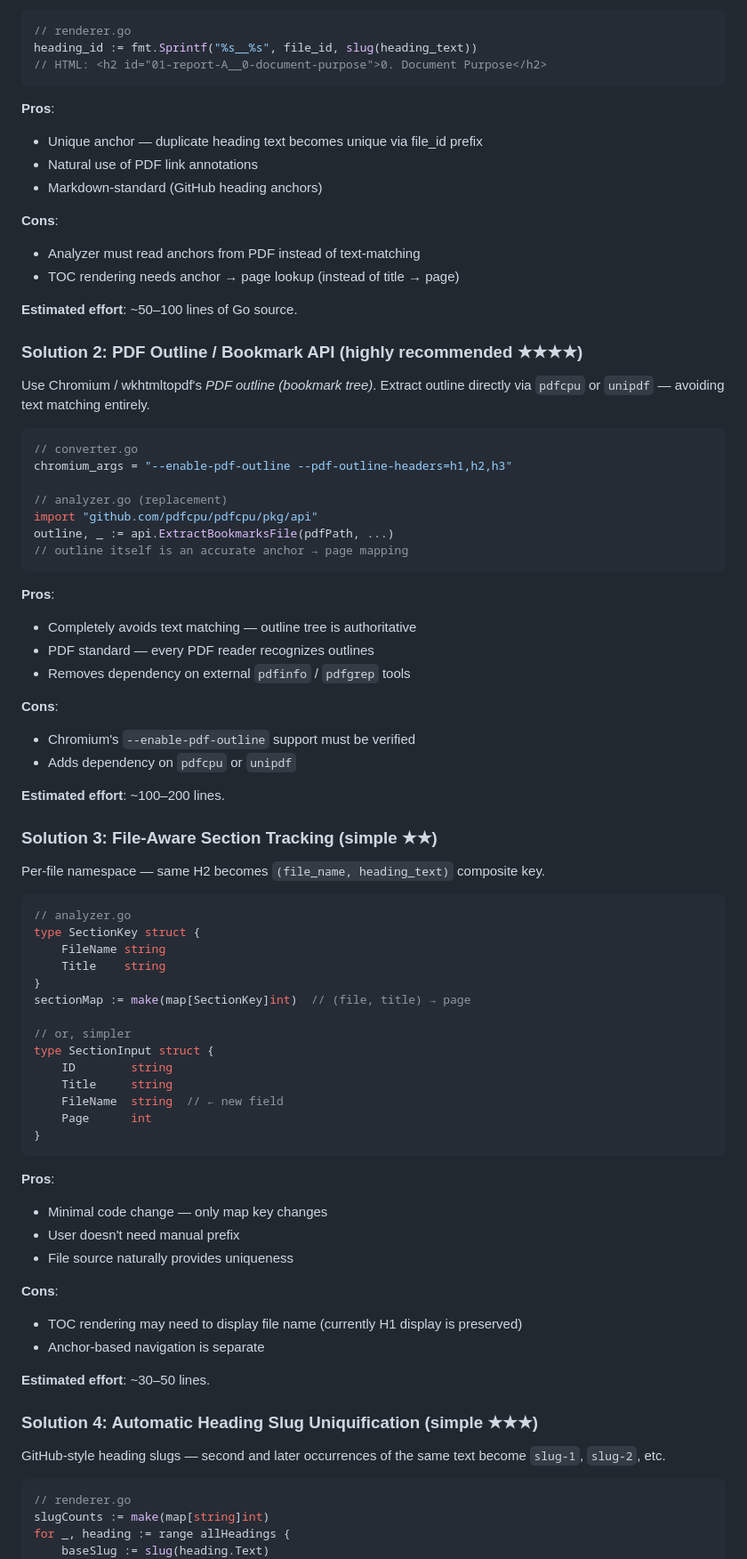
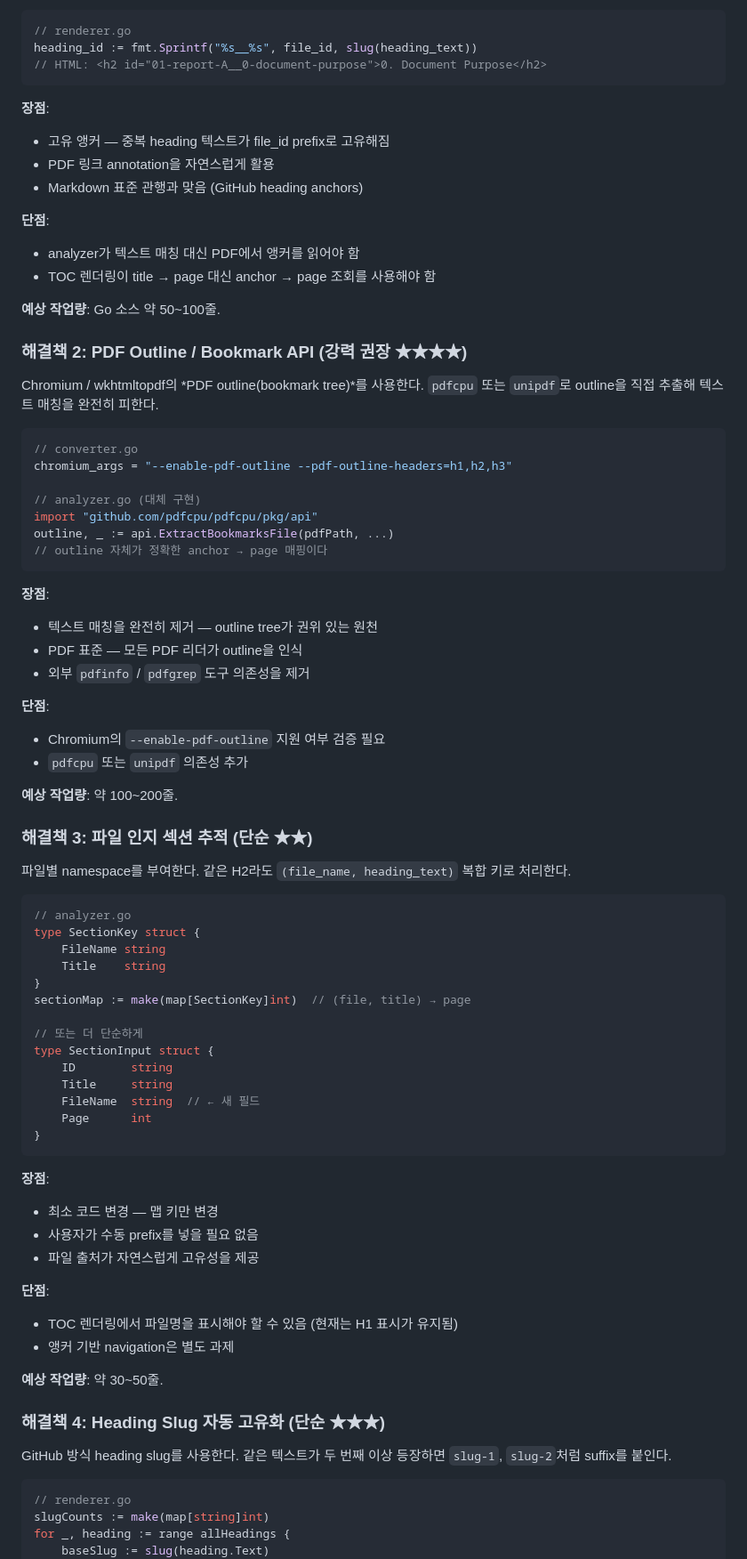
Before and after one commit to taemire/tools, a Markdown page: md2pdf/docs/toc-mapping-research.md, the part around one of its changes. Shown at 89% size. Drawn GitHub-style.

````diff
--- a/md2pdf/docs/toc-mapping-research.md
+++ b/md2pdf/docs/toc-mapping-research.md
@@ -71,45 +71,45 @@ heading_id := fmt.Sprintf("%s__%s", file_id, slug(heading_text))
 // HTML: <h2 id="01-report-A__0-document-purpose">0. Document Purpose</h2>
 ```
 
-**Pros**:
-- Unique anchor — duplicate heading text becomes unique via file_id prefix
-- Natural use of PDF link annotations
-- Markdown-standard (GitHub heading anchors)
+**장점**:
+- 고유 앵커 — 중복 heading 텍스트가 file_id prefix로 고유해짐
+- PDF 링크 annotation을 자연스럽게 활용
+- Markdown 표준 관행과 맞음 (GitHub heading anchors)
 
-**Cons**:
-- Analyzer must read anchors from PDF instead of text-matching
-- TOC rendering needs anchor → page lookup (instead of title → page)
+**단점**:
+- analyzer가 텍스트 매칭 대신 PDF에서 앵커를 읽어야 함
+- TOC 렌더링이 title → page 대신 anchor → page 조회를 사용해야 함
 
-**Estimated effort**: ~50–100 lines of Go source.
+**예상 작업량**: Go 소스 약 50~100줄.
 
-### Solution 2: PDF Outline / Bookmark API (highly recommended ★★★★)
+### 해결책 2: PDF Outline / Bookmark API (강력 권장 ★★★★)
 
-Use Chromium / wkhtmltopdf's *PDF outline (bookmark tree)*. Extract outline directly via `pdfcpu` or `unipdf` — avoiding text matching entirely.
+Chromium / wkhtmltopdf의 *PDF outline(bookmark tree)*를 사용한다. `pdfcpu` 또는 `unipdf`로 outline을 직접 추출해 텍스트 매칭을 완전히 피한다.
 
 ```go
 // converter.go
 chromium_args = "--enable-pdf-outline --pdf-outline-headers=h1,h2,h3"
 
-// analyzer.go (replacement)
+// analyzer.go (대체 구현)
 import "github.com/pdfcpu/pdfcpu/pkg/api"
 outline, _ := api.ExtractBookmarksFile(pdfPath, ...)
-// outline itself is an accurate anchor → page mapping
+// outline 자체가 정확한 anchor → page 매핑이다
 ```
 
-**Pros**:
-- Completely avoids text matching — outline tree is authoritative
-- PDF standard — every PDF reader recognizes outlines
-- Removes dependency on external `pdfinfo` / `pdfgrep` tools
+**장점**:
+- 텍스트 매칭을 완전히 제거 — outline tree가 권위 있는 원천
+- PDF 표준 — 모든 PDF 리더가 outline을 인식
+- 외부 `pdfinfo` / `pdfgrep` 도구 의존성을 제거
 
-**Cons**:
-- Chromium's `--enable-pdf-outline` support must be verified
-- Adds dependency on `pdfcpu` or `unipdf`
+**단점**:
+- Chromium의 `--enable-pdf-outline` 지원 여부 검증 필요
+- `pdfcpu` 또는 `unipdf` 의존성 추가
 
-**Estimated effort**: ~100–200 lines.
+**예상 작업량**: 약 100~200줄.
 
-### Solution 3: File-Aware Section Tracking (simple ★★)
+### 해결책 3: 파일 인지 섹션 추적 (단순 ★★)
 
-Per-file namespace — same H2 becomes `(file_name, heading_text)` composite key.
+파일별 namespace를 부여한다. 같은 H2라도 `(file_name, heading_text)` 복합 키로 처리한다.
 
 ```go
 // analyzer.go
@@ -119,29 +119,29 @@ type SectionKey struct {
 }
 sectionMap := make(map[SectionKey]int)  // (file, title) → page
 
-// or, simpler
+// 또는 더 단순하게
 type SectionInput struct {
     ID        string
     Title     string
-    FileName  string  // ← new field
+    FileName  string  // ← 새 필드
     Page      int
 }
 ```
 
-**Pros**:
-- Minimal code change — only map key changes
-- User doesn't need manual prefix
-- File source naturally provides uniqueness
+**장점**:
+- 최소 코드 변경 — 맵 키만 변경
+- 사용자가 수동 prefix를 넣을 필요 없음
+- 파일 출처가 자연스럽게 고유성을 제공
 
-**Cons**:
-- TOC rendering may need to display file name (currently H1 display is preserved)
-- Anchor-based navigation is separate
+**단점**:
+- TOC 렌더링에서 파일명을 표시해야 할 수 있음 (현재는 H1 표시가 유지됨)
+- 앵커 기반 navigation은 별도 과제
 
-**Estimated effort**: ~30–50 lines.
+**예상 작업량**: 약 30~50줄.
 
-### Solution 4: Automatic Heading Slug Uniquification (simple ★★★)
+### 해결책 4: Heading Slug 자동 고유화 (단순 ★★★)
 
-GitHub-style heading slugs — second and later occurrences of the same text become `slug-1`, `slug-2`, etc.
+GitHub 방식 heading slug를 사용한다. 같은 텍스트가 두 번째 이상 등장하면 `slug-1`, `slug-2`처럼 suffix를 붙인다.
 
 ```go
 // renderer.go
````
Also changed, not shown: other parts of md2pdf/docs/toc-mapping-research.md (+131 -131 lines).
